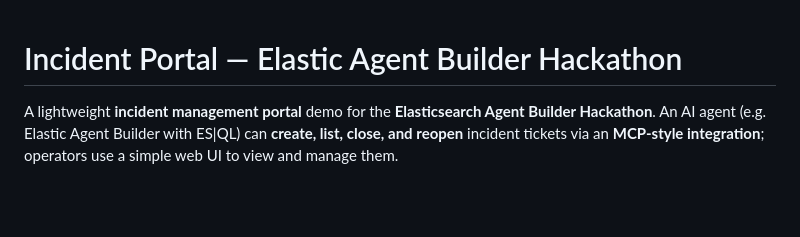
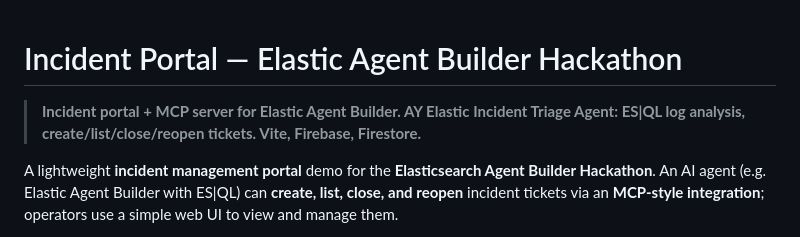
Before and after one commit to aminyuddin/ay-elastic-incident-triage-agent, a Markdown page: README.md, the part around the change. Drawn GitHub-style; blank space fills up the shorter version.

```diff
--- a/README.md
+++ b/README.md
@@ -1,4 +1,6 @@
 # Incident Portal — Elastic Agent Builder Hackathon
+
+> **Incident portal + MCP server for Elastic Agent Builder. AY Elastic Incident Triage Agent: ES|QL log analysis, create/list/close/reopen tickets. Vite, Firebase, Firestore.**
 
 A lightweight **incident management portal** demo for the **Elasticsearch Agent Builder Hackathon**. An AI agent (e.g. Elastic Agent Builder with ES|QL) can **create, list, close, and reopen** incident tickets via an **MCP-style integration**; operators use a simple web UI to view and manage them.
 
```
Also changed, not shown: elastic-incident-triage-agent/README.md (+1 -1 lines).
